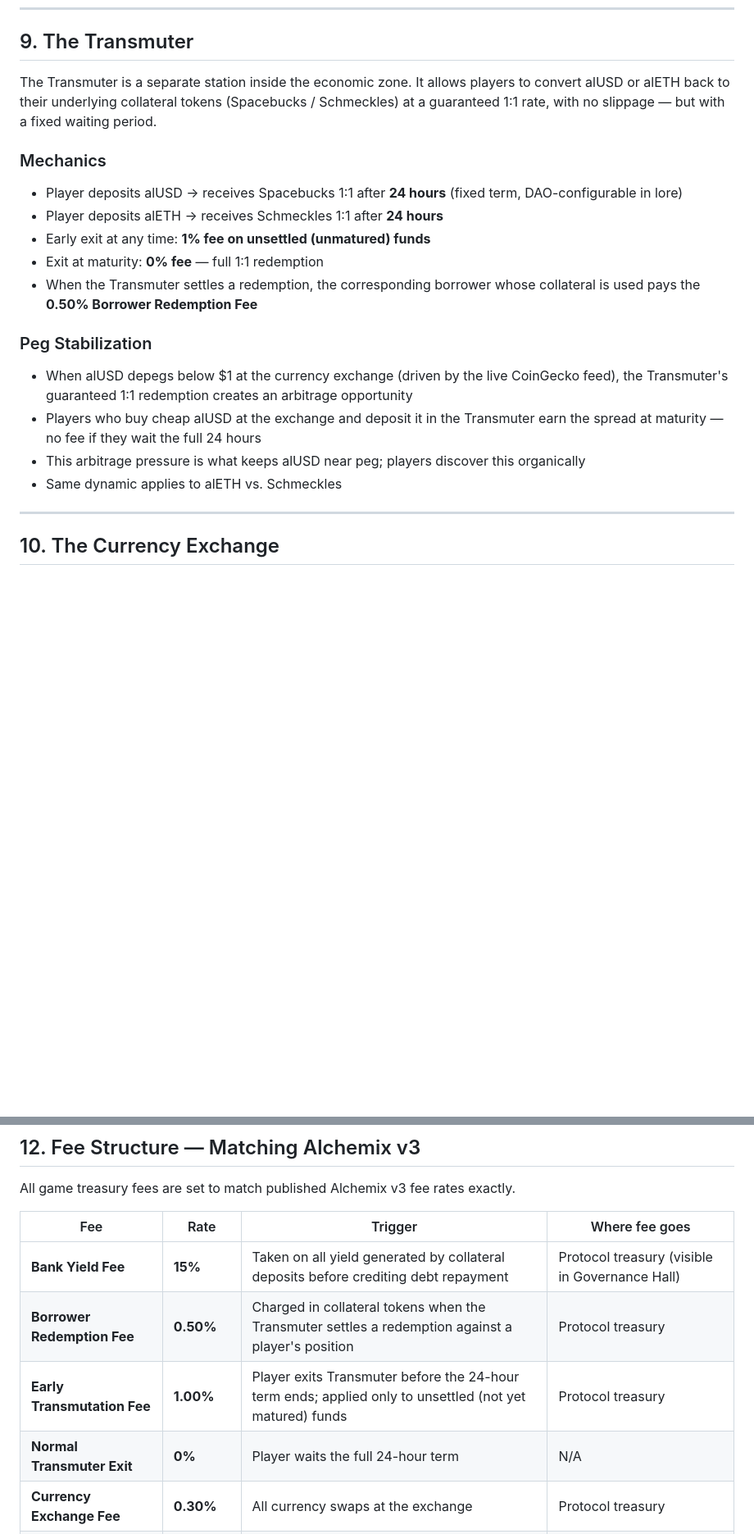
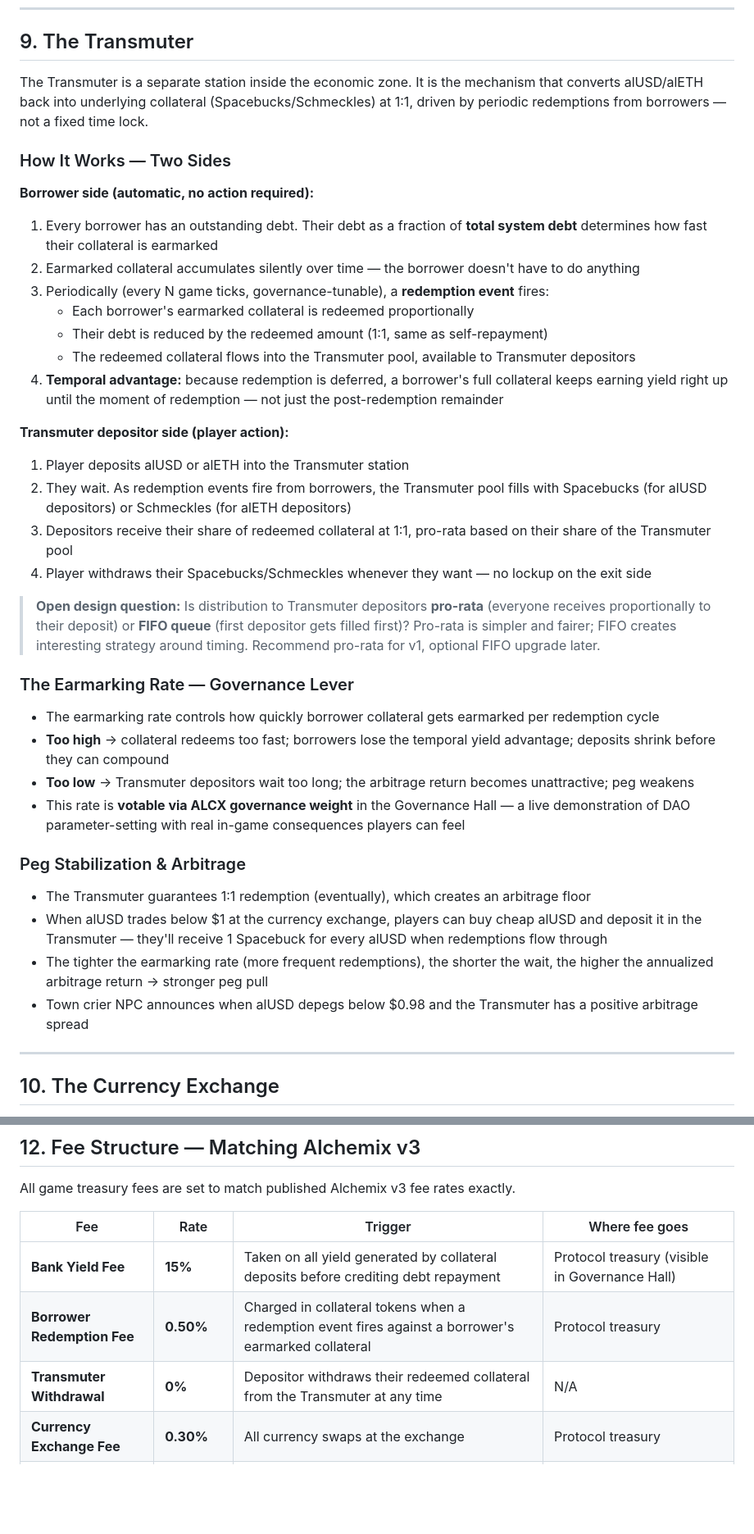
Before and after one commit to imimim-username/vequeue-demo, a Markdown page: IDEAS.md, 2 parts joined by grey strips. Shown at 82% size. GitHub-like rendering; blank space fills up the shorter version.

Commit message:
Rewrite Transmuter to match Alchemix v3 earmarking mechanics
Replace fixed 24h term model with:
- Borrower collateral earmarked proportional to share of total system debt
- Periodic redemption events pay down debt + flow collateral to Transmuter pool
- Transmuter depositors receive pro-rata share as redemptions arrive
- Earmarking rate as governance-votable parameter (ALCX weighted)
- Temporal advantage: full collateral earns yield until moment of redemption
- Update fee table to remove 24h early-exit fee

Co-Authored-By: Claude Sonnet 4.6 <noreply@anthropic.com>

```diff
--- a/IDEAS.md
+++ b/IDEAS.md
@@ -266,20 +266,38 @@ The Bank is located inside the veQueue economic zone (requires queue entry to ac
 
 ## 9. The Transmuter
 
-The Transmuter is a separate station inside the economic zone. It allows players to convert alUSD or alETH back to their underlying collateral tokens (Spacebucks / Schmeckles) at a guaranteed 1:1 rate, with no slippage — but with a fixed waiting period.
+The Transmuter is a separate station inside the economic zone. It is the mechanism that converts alUSD/alETH back into underlying collateral (Spacebucks/Schmeckles) at 1:1, driven by periodic redemptions from borrowers — not a fixed time lock.
 
-### Mechanics
-- Player deposits alUSD → receives Spacebucks 1:1 after **24 hours** (fixed term, DAO-configurable in lore)
-- Player deposits alETH → receives Schmeckles 1:1 after **24 hours**
-- Early exit at any time: **1% fee on unsettled (unmatured) funds**
-- Exit at maturity: **0% fee** — full 1:1 redemption
-- When the Transmuter settles a redemption, the corresponding borrower whose collateral is used pays the **0.50% Borrower Redemption Fee**
+### How It Works — Two Sides
 
-### Peg Stabilization
-- When alUSD depegs below $1 at the currency exchange (driven by the live CoinGecko feed), the Transmuter's guaranteed 1:1 redemption creates an arbitrage opportunity
-- Players who buy cheap alUSD at the exchange and deposit it in the Transmuter earn the spread at maturity — no fee if they wait the full 24 hours
-- This arbitrage pressure is what keeps alUSD near peg; players discover this organically
-- Same dynamic applies to alETH vs. Schmeckles
+**Borrower side (automatic, no action required):**
+1. Every borrower has an outstanding debt. Their debt as a fraction of **total system debt** determines how fast their collateral is earmarked
+2. Earmarked collateral accumulates silently over time — the borrower doesn't have to do anything
+3. Periodically (every N game ticks, governance-tunable), a **redemption event** fires:
+   - Each borrower's earmarked collateral is redeemed proportionally
+   - Their debt is reduced by the redeemed amount (1:1, same as self-repayment)
+   - The redeemed collateral flows into the Transmuter pool, available to Transmuter depositors
+4. **Temporal advantage:** because redemption is deferred, a borrower's full collateral keeps earning yield right up until the moment of redemption — not just the post-redemption remainder
+
+**Transmuter depositor side (player action):**
+1. Player deposits alUSD or alETH into the Transmuter station
+2. They wait. As redemption events fire from borrowers, the Transmuter pool fills with Spacebucks (for alUSD depositors) or Schmeckles (for alETH depositors)
+3. Depositors receive their share of redeemed collateral at 1:1, pro-rata based on their share of the Transmuter pool
+4. Player withdraws their Spacebucks/Schmeckles whenever they want — no lockup on the exit side
+
+> **Open design question:** Is distribution to Transmuter depositors **pro-rata** (everyone receives proportionally to their deposit) or **FIFO queue** (first depositor gets filled first)? Pro-rata is simpler and fairer; FIFO creates interesting strategy around timing. Recommend pro-rata for v1, optional FIFO upgrade later.
+
+### The Earmarking Rate — Governance Lever
+- The earmarking rate controls how quickly borrower collateral gets earmarked per redemption cycle
+- **Too high** → collateral redeems too fast; borrowers lose the temporal yield advantage; deposits shrink before they can compound
+- **Too low** → Transmuter depositors wait too long; the arbitrage return becomes unattractive; peg weakens
+- This rate is **votable via ALCX governance weight** in the Governance Hall — a live demonstration of DAO parameter-setting with real in-game consequences players can feel
+
+### Peg Stabilization & Arbitrage
+- The Transmuter guarantees 1:1 redemption (eventually), which creates an arbitrage floor
+- When alUSD trades below $1 at the currency exchange, players can buy cheap alUSD and deposit it in the Transmuter — they'll receive 1 Spacebuck for every alUSD when redemptions flow through
+- The tighter the earmarking rate (more frequent redemptions), the shorter the wait, the higher the annualized arbitrage return → stronger peg pull
+- Town crier NPC announces when alUSD depegs below $0.98 and the Transmuter has a positive arbitrage spread
 
 ---
 
@@ -335,9 +353,8 @@ All game treasury fees are set to match published Alchemix v3 fee rates exactly.
 | Fee | Rate | Trigger | Where fee goes |
 |-----|------|---------|---------------|
 | **Bank Yield Fee** | **15%** | Taken on all yield generated by collateral deposits before crediting debt repayment | Protocol treasury (visible in Governance Hall) |
-| **Borrower Redemption Fee** | **0.50%** | Charged in collateral tokens when the Transmuter settles a redemption against a player's position | Protocol treasury |
-| **Early Transmutation Fee** | **1.00%** | Player exits Transmuter before the 24-hour term ends; applied only to unsettled (not yet matured) funds | Protocol treasury |
-| **Normal Transmuter Exit** | **0%** | Player waits the full 24-hour term | N/A |
+| **Borrower Redemption Fee** | **0.50%** | Charged in collateral tokens when a redemption event fires against a borrower's earmarked collateral | Protocol treasury |
+| **Transmuter Withdrawal** | **0%** | Depositor withdraws their redeemed collateral from the Transmuter at any time | N/A |
 | **Currency Exchange Fee** | **0.30%** | All currency swaps at the exchange | Protocol treasury |
 | **Queue Jump Fee** | Market price | Player spends ALCX to skip ahead in the veQueue | Distributed to all players currently waiting in queue |
 
```
